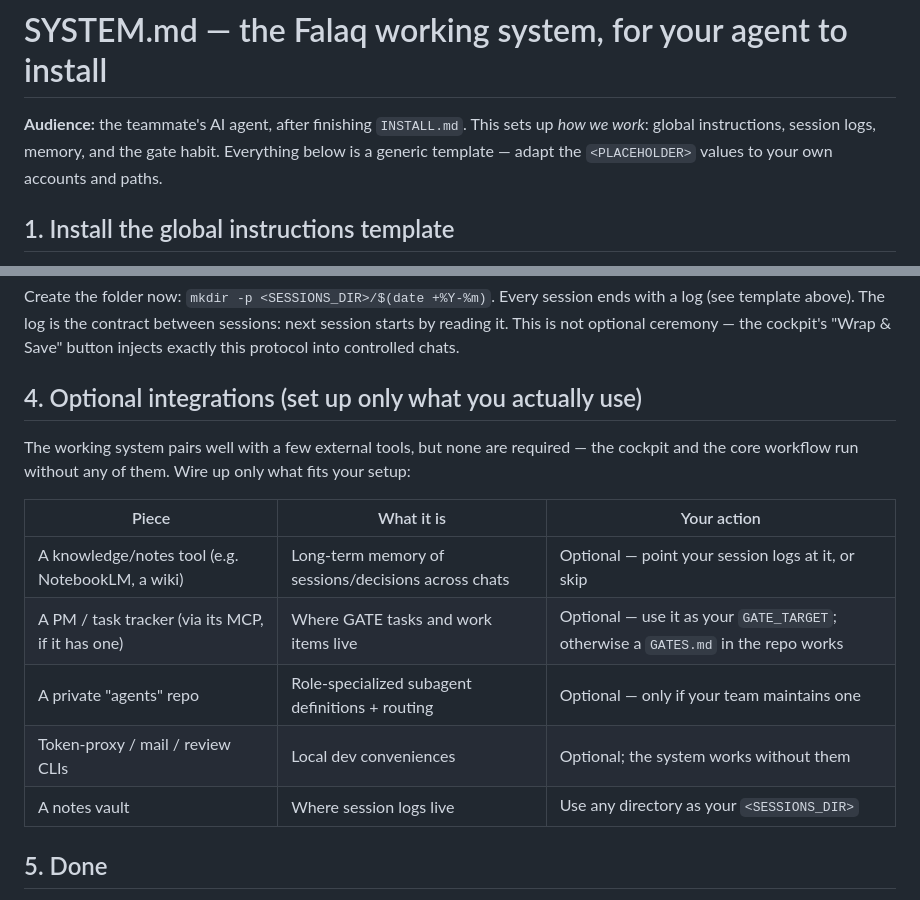
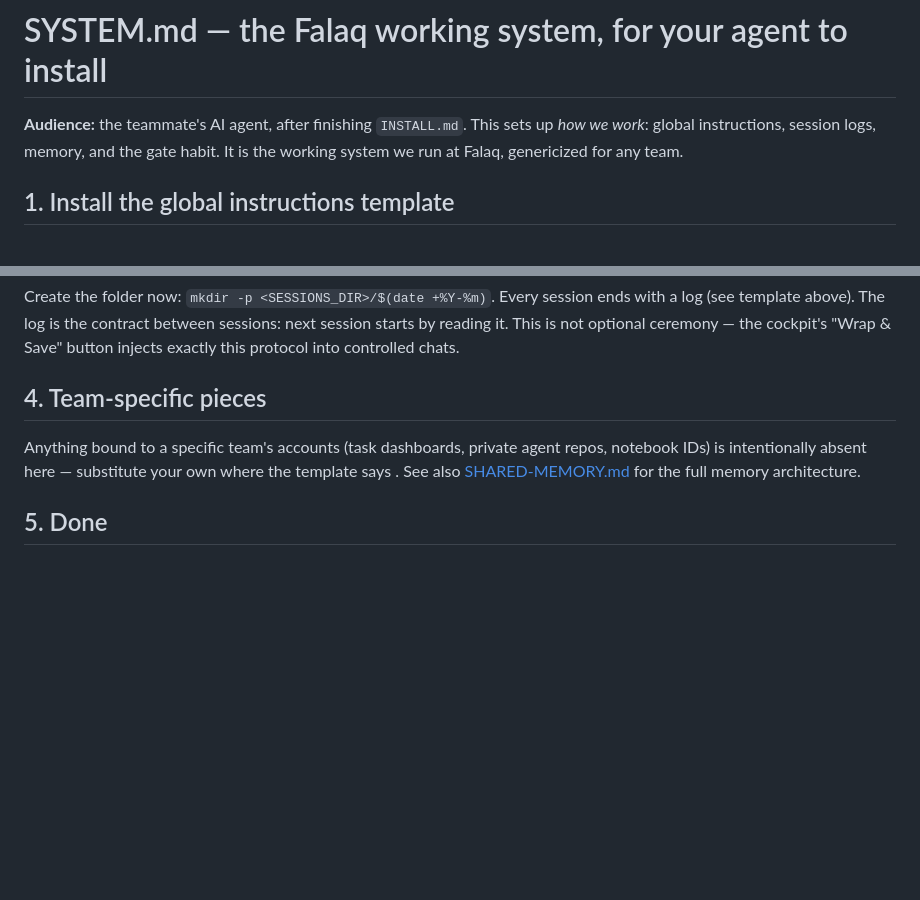
Before and after one commit to Bumoro/falaq-cockpit-oss, a Markdown page: docs/onboarding/SYSTEM.md, 2 parts joined by grey strips. Rendered like a GitHub page; blank space fills up the shorter version.

```diff
--- a/docs/onboarding/SYSTEM.md
+++ b/docs/onboarding/SYSTEM.md
@@ -1,6 +1,6 @@
 # SYSTEM.md — the Falaq working system, for your agent to install
 
-**Audience:** the teammate's AI agent, after finishing `INSTALL.md`. This sets up *how we work*: global instructions, session logs, memory, and the gate habit. Everything below is a generic template — adapt the `<PLACEHOLDER>` values to your own accounts and paths.
+**Audience:** the teammate's AI agent, after finishing `INSTALL.md`. This sets up *how we work*: global instructions, session logs, memory, and the gate habit. It is the working system we run at Falaq, genericized for any team.
 
 ## 1. Install the global instructions template
 
@@ -59,17 +59,9 @@ Claude Code keeps per-project auto-memory under `~/.claude/projects/<project>/me
 
 Create the folder now: `mkdir -p <SESSIONS_DIR>/$(date +%Y-%m)`. Every session ends with a log (see template above). The log is the contract between sessions: next session starts by reading it. This is not optional ceremony — the cockpit's "Wrap & Save" button injects exactly this protocol into controlled chats.
 
-## 4. Optional integrations (set up only what you actually use)
+## 4. Team-specific pieces
 
-The working system pairs well with a few external tools, but none are required — the cockpit and the core workflow run without any of them. Wire up only what fits your setup:
-
-| Piece | What it is | Your action |
-|---|---|---|
-| A knowledge/notes tool (e.g. NotebookLM, a wiki) | Long-term memory of sessions/decisions across chats | Optional — point your session logs at it, or skip |
-| A PM / task tracker (via its MCP, if it has one) | Where GATE tasks and work items live | Optional — use it as your `GATE_TARGET`; otherwise a `GATES.md` in the repo works |
-| A private "agents" repo | Role-specialized subagent definitions + routing | Optional — only if your team maintains one |
-| Token-proxy / mail / review CLIs | Local dev conveniences | Optional; the system works without them |
-| A notes vault | Where session logs live | Use any directory as your `<SESSIONS_DIR>` |
+Anything bound to a specific team's accounts (task dashboards, private agent repos, notebook IDs) is intentionally absent here — substitute your own where the template says <PLACEHOLDER>. See also [SHARED-MEMORY.md](SHARED-MEMORY.md) for the full memory architecture.
 
 ## 5. Done
 
```
Also changed, not shown: other parts of docs/onboarding/SYSTEM.md (+1 -1 lines), README.md (+4 -2 lines), docs/onboarding/SHARED-MEMORY.md (added, +77 -0 lines).
